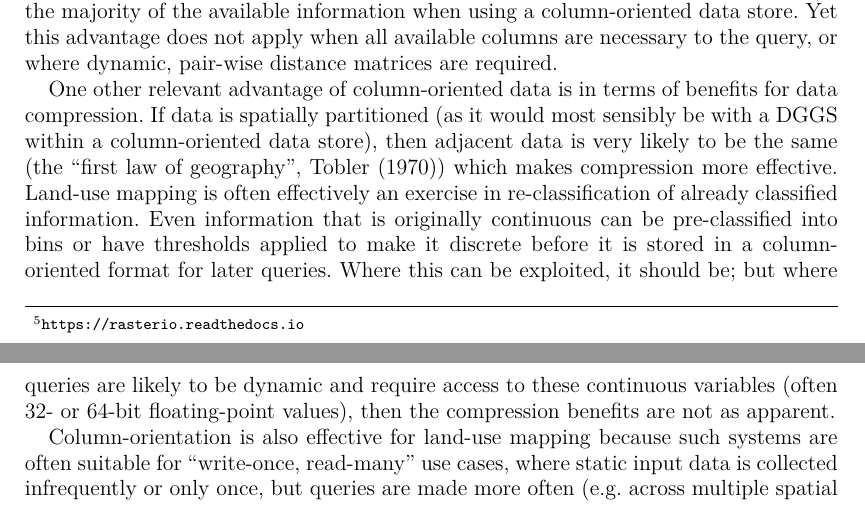
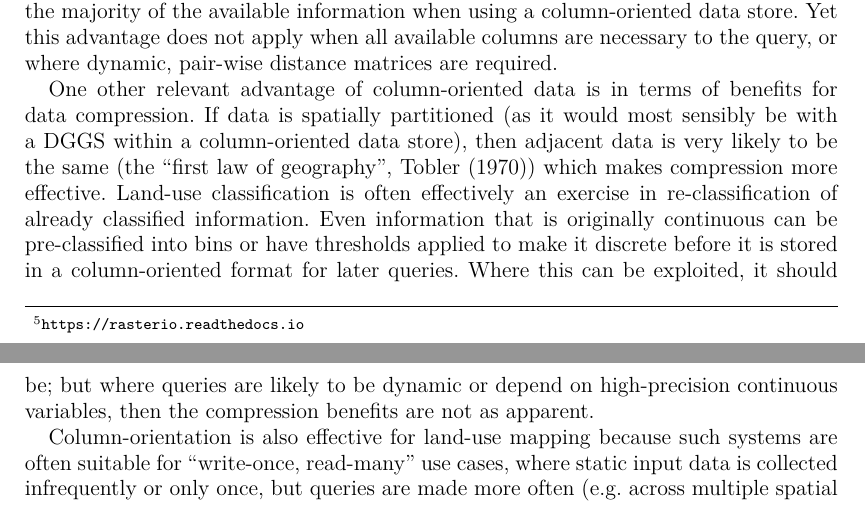
Before and after one commit to manaakiwhenua/dggs-lu-tex, a LaTeX document (main2.tex): two parts of pages 9 and 10 of 16, joined at a grey line, cut so that both start at the same text. Compiled offline with pdfLaTeX.

Commit message:
closes #21

```diff
--- a/main2.tex
+++ b/main2.tex
@@ -237,7 +237,7 @@ The results (Figure~\ref{fig:BenchmarkRast}) demonstrate equivalence between the
 Much of the efficiency of organising geospatial information in a \ac{DGGS} is due to the query performance benefit of column-oriented data stores, such as Apache Parquet \citep{abadi2008column,ivanov2020impact}. The benefits of column-oriented data apply most effectively where queries are likely to only touch a subset of columns \citep{abadi2008query}. For a realistic land-use map claassification rule, consider a query that requires three or four bands of a multiband sensor, and only a few census variables (of the hundreds that may be available). The execution of such a query could immediately avoid reading the majority of the available information when using a column-oriented data store. Yet this advantage does not apply when all available columns are necessary to the query, or where dynamic, pair-wise distance matrices are required.
 
 % - compression techniques only work well on sparse data types and factors, but not well on double-valued continuous data
-One other relevant advantage of column-oriented data is in terms of benefits for data compression. If data is spatially partitioned (as it would most sensibly be with a \ac{DGGS} within a column-oriented data store), then adjacent data is very likely to be the same (the ``first law of geography'', \citet{tobler1970computer}) which makes compression more effective. Land-use mapping is often effectively an exercise in re-classification of already classified information. Even information that is originally continuous can be pre-classified into bins or have thresholds applied to make it discrete before it is stored in a column-oriented format for later queries. Where this can be exploited, it should be; but where queries are likely to be dynamic and require access to these continuous variables (often 32- or 64-bit floating-point values), then the compression benefits are not as apparent.
+One other relevant advantage of column-oriented data is in terms of benefits for data compression. If data is spatially partitioned (as it would most sensibly be with a \ac{DGGS} within a column-oriented data store), then adjacent data is very likely to be the same (the ``first law of geography'', \citet{tobler1970computer}) which makes compression more effective. Land-use classification is often effectively an exercise in re-classification of already classified information. Even information that is originally continuous can be pre-classified into bins or have thresholds applied to make it discrete before it is stored in a column-oriented format for later queries. Where this can be exploited, it should be; but where queries are likely to be dynamic or depend on high-precision continuous variables, then the compression benefits are not as apparent.
 
 % - appends on column stores are expensive, so it is not ideal for streaming / changing data
 Column-orientation is also effective for land-use mapping because such systems are often suitable for ``write-once, read-many'' use cases, where static input data is collected infrequently or only once, but queries are made more often (e.g. across multiple spatial partitions, for different map outputs, or in response to dynamic user input such as user-specific thresholds). Relative to a row-oriented data store, column-orientation incurs a penalty for appending new data, or deleting entire records. Therefore for a land-use mapping process that makes use of streaming or dynamic data, the benefits would be more limited. However, common inputs such as satellite images, canopy height and terrain maps, census, and property records are not very dynamic, or else users only demand infrequent snapshots of land-use information.
```
